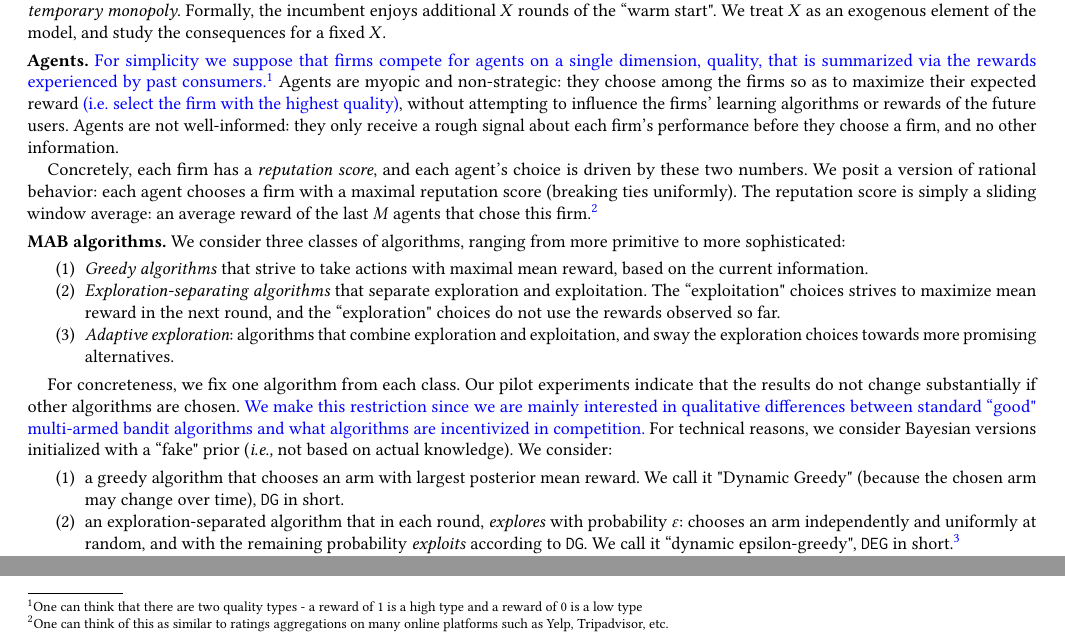
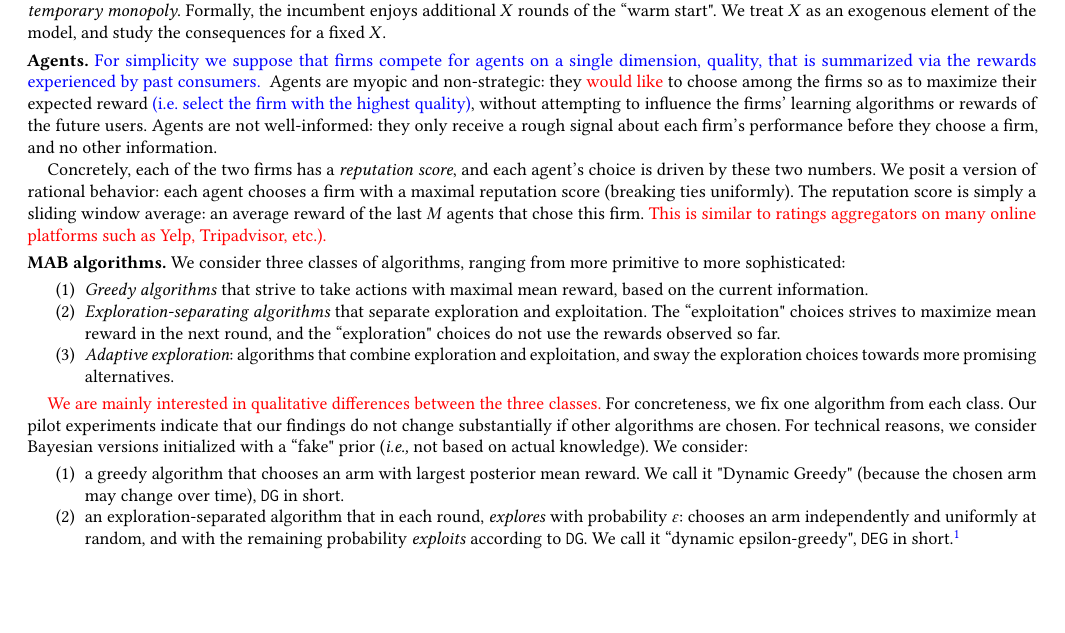
Before and after one commit to rawls238/CompetingBandits, a LaTeX document (paper/content/model.tex): two parts of page 1 of 2 before the commit and part of page 1 of 2 after it, the two joined at a grey line, cut so that both start at the same text, the shorter picture padded with empty space. Compiled offline with pdfLaTeX.

Commit message:
Some edits in the model.

```diff
--- a/paper/content/model.tex
+++ b/paper/content/model.tex
@@ -17,9 +17,11 @@ In some of our experiments, one firm is the ``incumbent" who enters the market b
 
 
 \xhdr{Agents.}
-\gaedit{For simplicity we suppose that firms compete for agents on a single dimension, quality, that is summarized via the rewards experienced by past consumers.\footnote{One can think that there are two quality types - a reward of 1 is a high type and a reward of 0 is a low type}} Agents are myopic and non-strategic: they choose among the firms so as to maximize their expected reward \gaedit{(i.e. select the firm with the highest quality)}, without attempting to influence the firms' learning algorithms or rewards of the future users. Agents are not well-informed: they only receive a rough signal about each firm's performance before they choose a firm, and no other information.
+\gaedit{For simplicity we suppose that firms compete for agents on a single dimension, quality, that is summarized via the rewards experienced by past consumers.
+\OMIT{\footnote{One can think that there are two quality types - a reward of 1 is a high type and a reward of 0 is a low type}}}
+Agents are myopic and non-strategic: they \asedit{would like} to choose among the firms so as to maximize their expected reward \gaedit{(i.e. select the firm with the highest quality)}, without attempting to influence the firms' learning algorithms or rewards of the future users. Agents are not well-informed: they only receive a rough signal about each firm's performance before they choose a firm, and no other information.
 
-Concretely, each firm has a \emph{reputation score}, and each agent's choice is driven by these two numbers. We posit a version of rational behavior: each agent chooses a firm with a maximal reputation score (breaking ties uniformly). The reputation score is simply a sliding window average: an average reward of the last $M$ agents that chose this firm.\gaedit{\footnote{One can think of this as similar to ratings aggregations on many online platforms such as Yelp, Tripadvisor, etc.}}
+Concretely, each of the two firms has a \emph{reputation score}, and each agent's choice is driven by these two numbers. We posit a version of rational behavior: each agent chooses a firm with a maximal reputation score (breaking ties uniformly). The reputation score is simply a sliding window average: an average reward of the last $M$ agents that chose this firm. \asedit{This is similar to ratings aggregators on many online platforms such as Yelp, Tripadvisor, etc.).}
 
 \xhdr{MAB algorithms.} We consider three classes of algorithms, ranging from more primitive to more sophisticated:
 
@@ -30,7 +32,7 @@ Concretely, each firm has a \emph{reputation score}, and each agent's choice is
 \item \emph{Adaptive exploration}: algorithms that combine exploration and exploitation, and sway the exploration choices towards more promising alternatives.
 \end{enumerate}
 
-For concreteness, we fix one algorithm from each class. Our pilot experiments indicate that the results do not change substantially if other algorithms are chosen. \gaedit{We make this restriction since we are mainly interested in qualitative differences between standard ``good" multi-armed bandit algorithms and what algorithms are incentivized in competition.} For technical reasons, we consider Bayesian versions initialized with a ``fake" prior (\ie not based on actual knowledge). We consider:
+\asedit{We are mainly interested in qualitative differences between the three classes.} For concreteness, we fix one algorithm from each class. Our pilot experiments indicate that our findings do not change substantially if other algorithms are chosen. For technical reasons, we consider Bayesian versions initialized with a ``fake" prior (\ie not based on actual knowledge). We consider:
 
 \begin{enumerate}
 \item a greedy algorithm that chooses an arm with largest posterior mean reward. We call it "Dynamic Greedy" (because the chosen arm may change over time), \DG in short.
```
